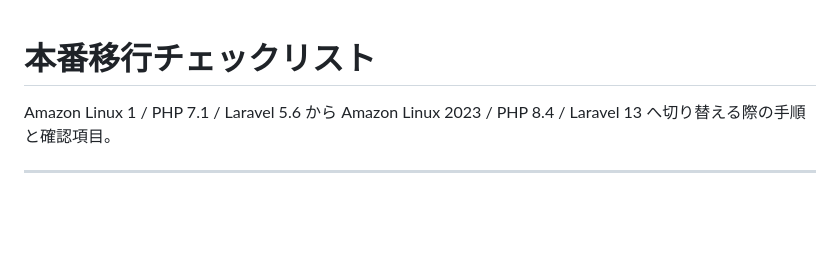
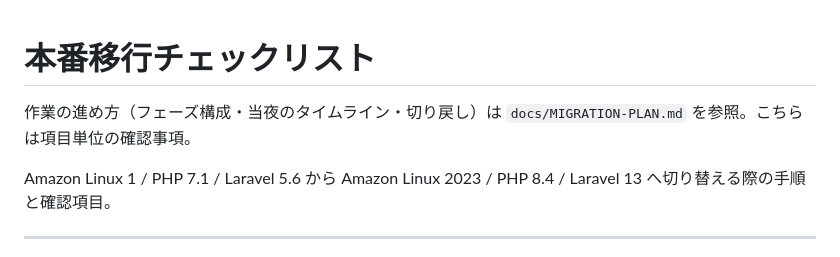
Before and after one commit to motoy3d/MyHighlights, a Markdown page: docs/PRODUCTION-CUTOVER-CHECKLIST.md, the part around the change. Drawn GitHub-style; blank space fills up the shorter version.

```diff
--- a/docs/PRODUCTION-CUTOVER-CHECKLIST.md
+++ b/docs/PRODUCTION-CUTOVER-CHECKLIST.md
@@ -1,4 +1,7 @@
 # 本番移行チェックリスト
+
+作業の進め方（フェーズ構成・当夜のタイムライン・切り戻し）は
+`docs/MIGRATION-PLAN.md` を参照。こちらは項目単位の確認事項。
 
 Amazon Linux 1 / PHP 7.1 / Laravel 5.6 から
 Amazon Linux 2023 / PHP 8.4 / Laravel 13 へ切り替える際の手順と確認項目。
```
Also changed, not shown: docs/MIGRATION-PLAN.md (added, +392 -0 lines).
